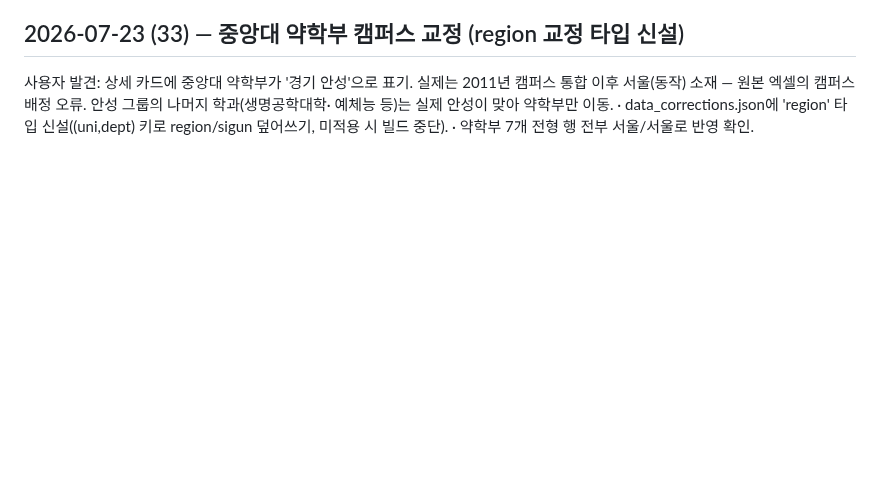
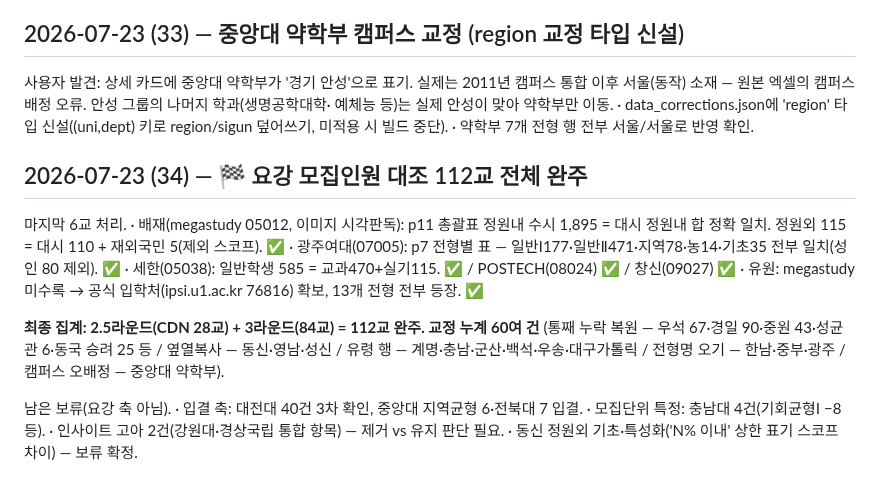
Before and after one commit to omnisis01/etoos247-ipsi-dashboard, a Markdown page: context-notes.md, the part around the change. Drawn GitHub-style; blank space fills up the shorter version.

Commit message:
작업 노트: 요강 모집인원 대조 112교 전체 완주 기록
Co-Authored-By: Claude Opus 4.8 <noreply@anthropic.com>

```diff
--- a/context-notes.md
+++ b/context-notes.md
@@ -1171,3 +1171,22 @@ UI에는 전형별 기준을 표기하지 않는다(내부 기준) — 사용자
 예체능 등)는 실제 안성이 맞아 약학부만 이동.
 · data_corrections.json에 'region' 타입 신설((uni,dept) 키로 region/sigun 덮어쓰기, 미적용 시 빌드 중단).
 · 약학부 7개 전형 행 전부 서울/서울로 반영 확인.
+
+## 2026-07-23 (34) — 🏁 요강 모집인원 대조 112교 전체 완주
+
+마지막 6교 처리.
+· 배재(megastudy 05012, 이미지 시각판독): p11 총괄표 정원내 수시 1,895 = 대시 정원내 합 정확 일치.
+  정원외 115 = 대시 110 + 재외국민 5(제외 스코프). ✅
+· 광주여대(07005): p7 전형별 표 — 일반Ⅰ177·일반Ⅱ471·지역78·농14·기초35 전부 일치(성인 80 제외). ✅
+· 세한(05038): 일반학생 585 = 교과470+실기115. ✅ / POSTECH(08024) ✅ / 창신(09027) ✅
+· 유원: megastudy 미수록 → 공식 입학처(ipsi.u1.ac.kr 76816) 확보, 13개 전형 전부 등장. ✅
+
+**최종 집계: 2.5라운드(CDN 28교) + 3라운드(84교) = 112교 완주. 교정 누계 60여 건**
+(통째 누락 복원 — 우석 67·경일 90·중원 43·성균관 6·동국 승려 25 등 / 옆열복사 — 동신·영남·성신 /
+유령 행 — 계명·충남·군산·백석·우송·대구가톨릭 / 전형명 오기 — 한남·중부·광주 / 캠퍼스 오배정 — 중앙대 약학부).
+
+남은 보류(요강 축 아님).
+· 입결 축: 대전대 40건 3차 확인, 중앙대 지역균형 6·전북대 7 입결.
+· 모집단위 특정: 충남대 4건(기회균형Ⅰ −8 등).
+· 인사이트 고아 2건(강원대·경상국립 통합 항목) — 제거 vs 유지 판단 필요.
+· 동신 정원외 기초·특성화('N% 이내' 상한 표기 스코프 차이) — 보류 확정.
```
